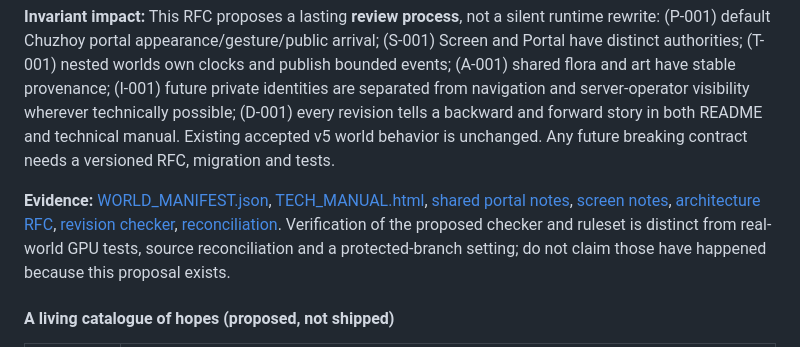
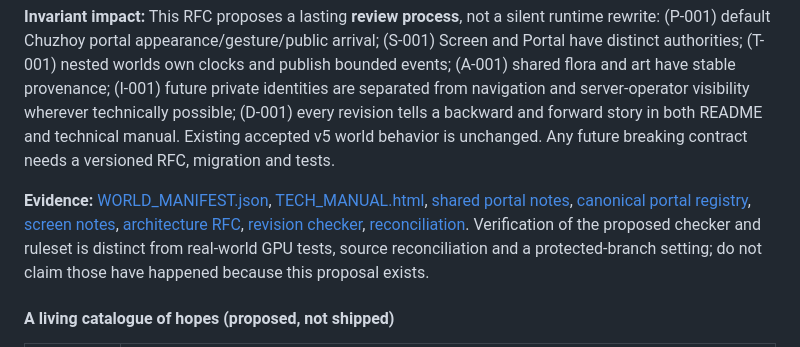
Before and after one commit to Vitra-Lumenhart/Webspace, a Markdown page: README.md, the part around the change. Rendered like a GitHub page.

Commit message:
docs/ci: link and test canonical portal registry in README.md

```diff
--- a/README.md
+++ b/README.md
@@ -78,7 +78,7 @@ Our long hope is a federation of beautiful, dangerous, kind, confusing and learn
 
 **Invariant impact:** This RFC proposes a lasting **review process**, not a silent runtime rewrite: (P-001) default Chuzhoy portal appearance/gesture/public arrival; (S-001) Screen and Portal have distinct authorities; (T-001) nested worlds own clocks and publish bounded events; (A-001) shared flora and art have stable provenance; (I-001) future private identities are separated from navigation and server-operator visibility wherever technically possible; (D-001) every revision tells a backward and forward story in both README and technical manual. Existing accepted v5 world behavior is unchanged. Any future breaking contract needs a versioned RFC, migration and tests.
 
-**Evidence:** [WORLD_MANIFEST.json](WORLD_MANIFEST.json), [TECH_MANUAL.html](TECH_MANUAL.html), [shared portal notes](shared/legacy/PORTAL_PROTOCOL.md), [screen notes](shared/legacy/SCREEN_PROTOCOL.md), [architecture RFC](docs/ARCHITECTURE_RFC.md), [revision checker](tools/check_docs_covenant.mjs), [reconciliation](docs/RECONCILIATION.md). Verification of the proposed checker and ruleset is distinct from real-world GPU tests, source reconciliation and a protected-branch setting; do not claim those have happened because this proposal exists.
+**Evidence:** [WORLD_MANIFEST.json](WORLD_MANIFEST.json), [TECH_MANUAL.html](TECH_MANUAL.html), [shared portal notes](shared/legacy/PORTAL_PROTOCOL.md), [canonical portal registry](contracts/portal_registry.json), [screen notes](shared/legacy/SCREEN_PROTOCOL.md), [architecture RFC](docs/ARCHITECTURE_RFC.md), [revision checker](tools/check_docs_covenant.mjs), [reconciliation](docs/RECONCILIATION.md). Verification of the proposed checker and ruleset is distinct from real-world GPU tests, source reconciliation and a protected-branch setting; do not claim those have happened because this proposal exists.
 
 #### A living catalogue of hopes (proposed, not shipped)
 
```
